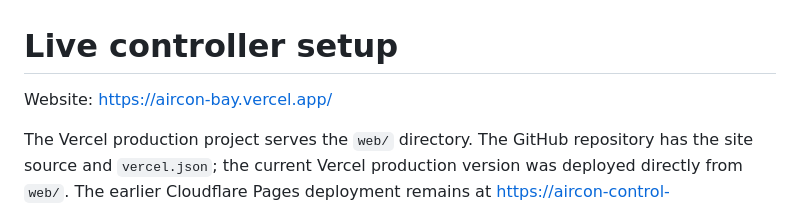
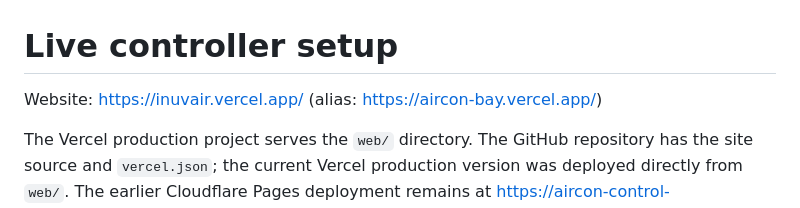
Before and after one commit to chiii321/Aircon, a Markdown page: docs/live-setup.md, the part around the change. Drawn GitHub-style.

Commit message:
docs: document inuvair.vercel.app live url

```diff
--- a/docs/live-setup.md
+++ b/docs/live-setup.md
@@ -1,6 +1,6 @@
 # Live controller setup
 
-Website: https://aircon-bay.vercel.app/
+Website: https://inuvair.vercel.app/ (alias: https://aircon-bay.vercel.app/)
 
 The Vercel production project serves the `web/` directory. The GitHub repository has the site source and `vercel.json`; the current Vercel production version was deployed directly from `web/`. The earlier Cloudflare Pages deployment remains at https://aircon-control-gwen.pages.dev/ and may lag behind.
 
```
